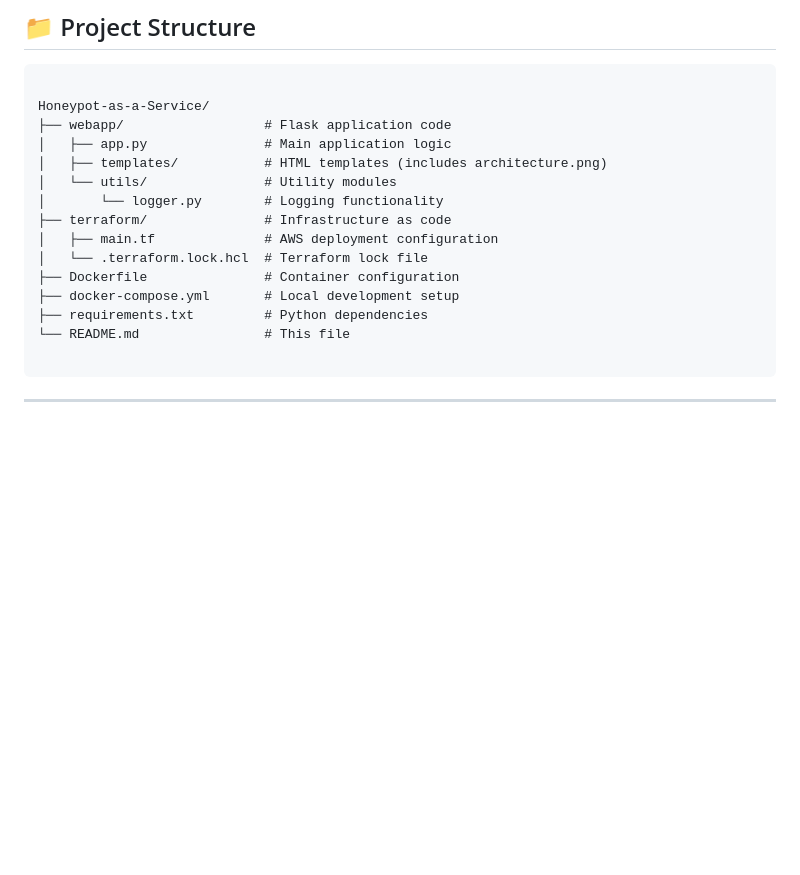
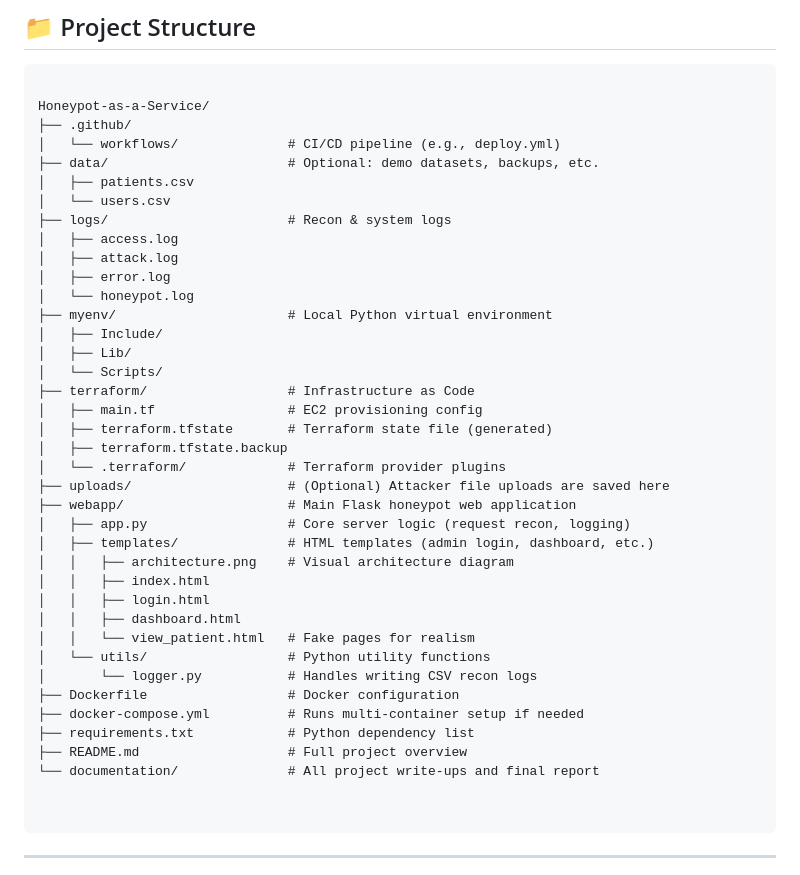
Before and after one commit to B3TA-BLOCKER/Honeypot-as-a-Service, a Markdown page: README.md, the part around the change. Drawn GitHub-style; blank space fills up the shorter version.

`````diff
--- a/README.md
+++ b/README.md
@@ -34,18 +34,42 @@ A modern, educational honeypot platform designed to simulate a vulnerable health
 ```
 
 Honeypot-as-a-Service/
-├── webapp/                  # Flask application code
-│   ├── app.py               # Main application logic
-│   ├── templates/           # HTML templates (includes architecture.png)
-│   └── utils/               # Utility modules
-│       └── logger.py        # Logging functionality
-├── terraform/               # Infrastructure as code
-│   ├── main.tf              # AWS deployment configuration
-│   └── .terraform.lock.hcl  # Terraform lock file
-├── Dockerfile               # Container configuration
-├── docker-compose.yml       # Local development setup
-├── requirements.txt         # Python dependencies
-└── README.md                # This file
+├── .github/
+│   └── workflows/              # CI/CD pipeline (e.g., deploy.yml)
+├── data/                       # Optional: demo datasets, backups, etc.
+│   ├── patients.csv
+│   └── users.csv
+├── logs/                       # Recon & system logs
+│   ├── access.log
+│   ├── attack.log
+│   ├── error.log
+│   └── honeypot.log
+├── myenv/                      # Local Python virtual environment
+│   ├── Include/
+│   ├── Lib/
+│   └── Scripts/
+├── terraform/                  # Infrastructure as Code
+│   ├── main.tf                 # EC2 provisioning config
+│   ├── terraform.tfstate       # Terraform state file (generated)
+│   ├── terraform.tfstate.backup
+│   └── .terraform/             # Terraform provider plugins
+├── uploads/                    # (Optional) Attacker file uploads are saved here
+├── webapp/                     # Main Flask honeypot web application
+│   ├── app.py                  # Core server logic (request recon, logging)
+│   ├── templates/              # HTML templates (admin login, dashboard, etc.)
+│   │   ├── architecture.png    # Visual architecture diagram
+│   │   ├── index.html
+│   │   ├── login.html
+│   │   ├── dashboard.html
+│   │   └── view_patient.html   # Fake pages for realism
+│   └── utils/                  # Python utility functions
+│       └── logger.py           # Handles writing CSV recon logs
+├── Dockerfile                  # Docker configuration
+├── docker-compose.yml          # Runs multi-container setup if needed
+├── requirements.txt            # Python dependency list
+├── README.md                   # Full project overview
+└── documentation/              # All project write-ups and final report
+
 
 ````
 
`````
